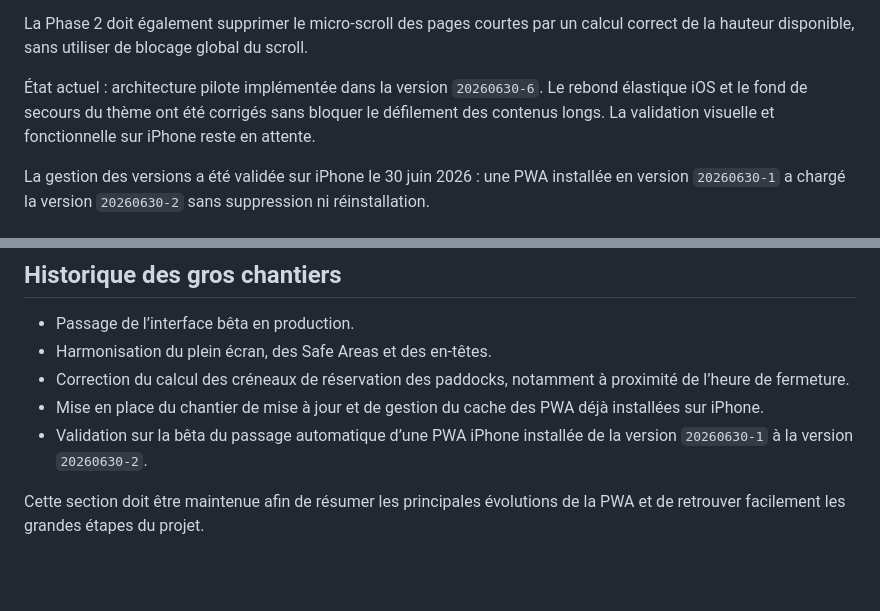
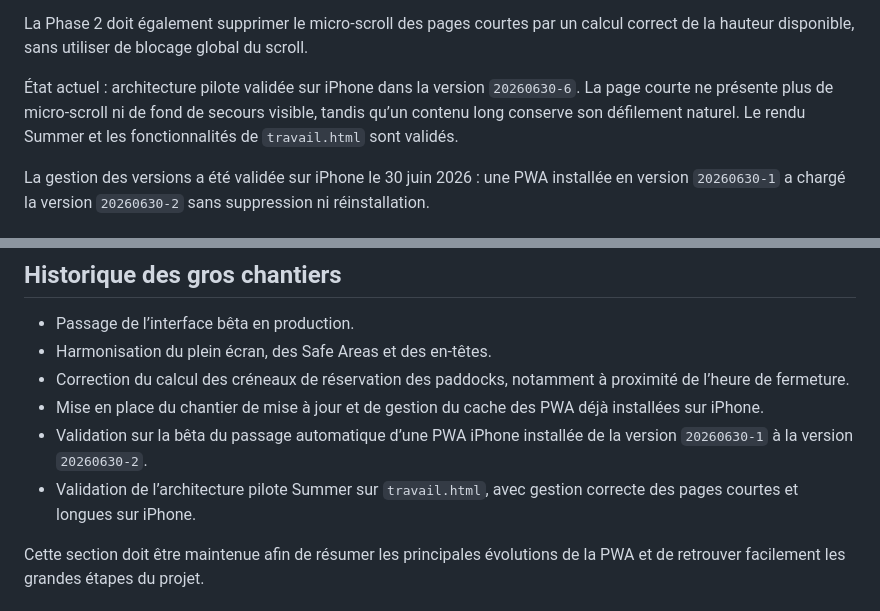
Before and after one commit to Damiensiri/push2-beta, a Markdown page: README.md, 2 parts joined by grey strips. GitHub-like rendering; blank space fills up the shorter version.

Commit message:
Documente la validation de la page pilote travail

```diff
--- a/README.md
+++ b/README.md
@@ -89,10 +89,10 @@ La Phase 2 doit également supprimer le micro-scroll des pages courtes par un
 calcul correct de la hauteur disponible, sans utiliser de blocage global du
 scroll.
 
-État actuel : architecture pilote implémentée dans la version `20260630-6`.
-Le rebond élastique iOS et le fond de secours du thème ont été corrigés sans
-bloquer le défilement des contenus longs. La validation visuelle et
-fonctionnelle sur iPhone reste en attente.
+État actuel : architecture pilote validée sur iPhone dans la version
+`20260630-6`. La page courte ne présente plus de micro-scroll ni de fond de
+secours visible, tandis qu’un contenu long conserve son défilement naturel.
+Le rendu Summer et les fonctionnalités de `travail.html` sont validés.
 
 La gestion des versions a été validée sur iPhone le 30 juin 2026 : une PWA
 installée en version `20260630-1` a chargé la version `20260630-2` sans
@@ -132,6 +132,8 @@ push.
   installées sur iPhone.
 - Validation sur la bêta du passage automatique d’une PWA iPhone installée de
   la version `20260630-1` à la version `20260630-2`.
+- Validation de l’architecture pilote Summer sur `travail.html`, avec gestion
+  correcte des pages courtes et longues sur iPhone.
 
 Cette section doit être maintenue afin de résumer les principales évolutions de
 la PWA et de retrouver facilement les grandes étapes du projet.
```
